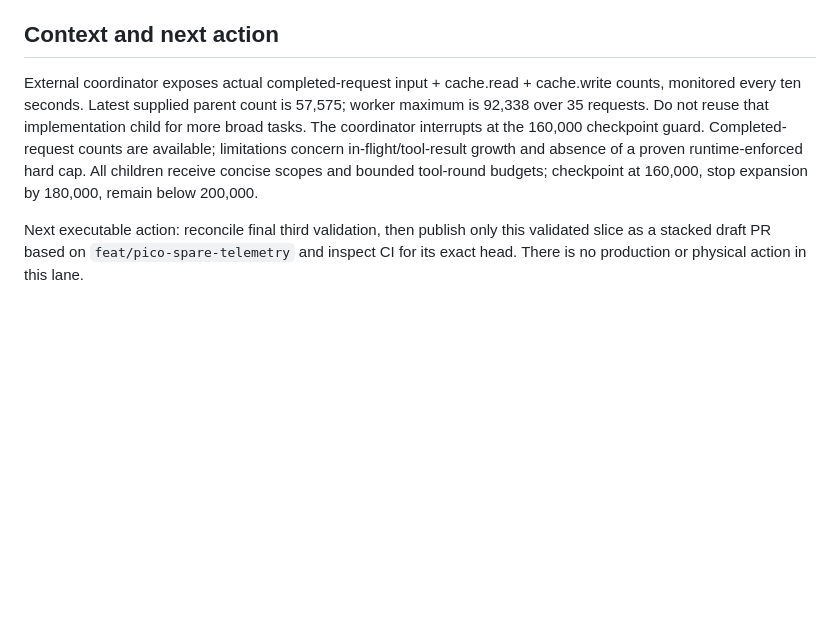
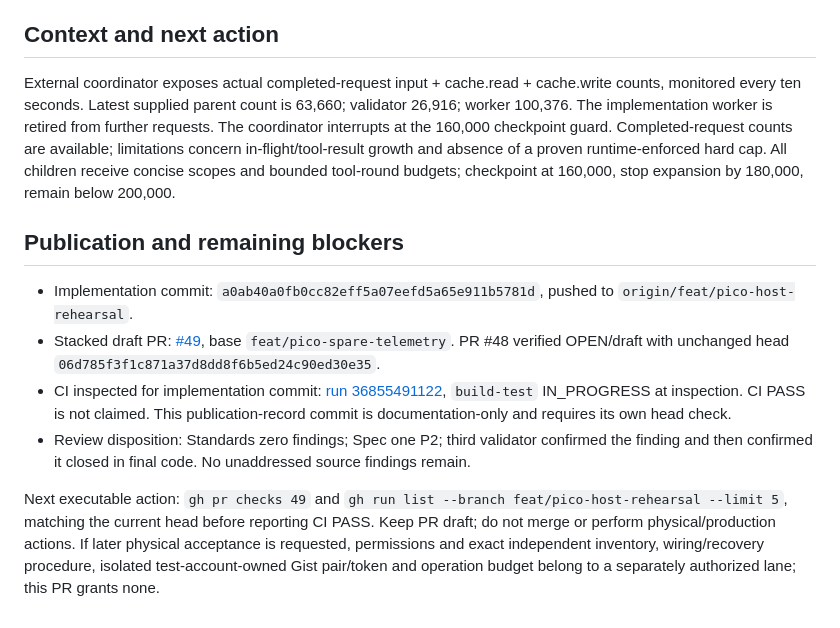
Before and after one commit to ghsi011/FarmCtl, a Markdown page: .agent/Handoff-PicoHostRehearsal.md, the part around the change. Rendered like a GitHub page; blank space fills up the shorter version.

Commit message:
docs(pico): record reviewed host rehearsal handoff and draft PR

```diff
--- a/.agent/Handoff-PicoHostRehearsal.md
+++ b/.agent/Handoff-PicoHostRehearsal.md
@@ -30,6 +30,13 @@ Physical acceptance: **NOT RUN in this lane**. These results do not establish li
 
 ## Context and next action
 
-External coordinator exposes actual completed-request input + cache.read + cache.write counts, monitored every ten seconds. Latest supplied parent count is 57,575; worker maximum is 92,338 over 35 requests. Do not reuse that implementation child for more broad tasks. The coordinator interrupts at the 160,000 checkpoint guard. Completed-request counts are available; limitations concern in-flight/tool-result growth and absence of a proven runtime-enforced hard cap. All children receive concise scopes and bounded tool-round budgets; checkpoint at 160,000, stop expansion by 180,000, remain below 200,000.
+External coordinator exposes actual completed-request input + cache.read + cache.write counts, monitored every ten seconds. Latest supplied parent count is 63,660; validator 26,916; worker 100,376. The implementation worker is retired from further requests. The coordinator interrupts at the 160,000 checkpoint guard. Completed-request counts are available; limitations concern in-flight/tool-result growth and absence of a proven runtime-enforced hard cap. All children receive concise scopes and bounded tool-round budgets; checkpoint at 160,000, stop expansion by 180,000, remain below 200,000.
 
-Next executable action: reconcile final third validation, then publish only this validated slice as a stacked draft PR based on `feat/pico-spare-telemetry` and inspect CI for its exact head. There is no production or physical action in this lane.
+## Publication and remaining blockers
+
+- Implementation commit: `a0ab40a0fb0cc82eff5a07eefd5a65e911b5781d`, pushed to `origin/feat/pico-host-rehearsal`.
+- Stacked draft PR: [#49](https://github.com/ghsi011/FarmCtl/pull/49), base `feat/pico-spare-telemetry`. PR #48 verified OPEN/draft with unchanged head `06d785f3f1c871a37d8dd8f6b5ed24c90ed30e35`.
+- CI inspected for implementation commit: [run 36855491122](https://github.com/ghsi011/FarmCtl/actions/runs/36855491122), `build-test` IN_PROGRESS at inspection. CI PASS is not claimed. This publication-record commit is documentation-only and requires its own head check.
+- Review disposition: Standards zero findings; Spec one P2; third validator confirmed the finding and then confirmed it closed in final code. No unaddressed source findings remain.
+
+Next executable action: `gh pr checks 49` and `gh run list --branch feat/pico-host-rehearsal --limit 5`, matching the current head before reporting CI PASS. Keep PR draft; do not merge or perform physical/production actions. If later physical acceptance is requested, permissions and exact independent inventory, wiring/recovery procedure, isolated test-account-owned Gist pair/token and operation budget belong to a separately authorized lane; this PR grants none.
```
Also changed, not shown: .agent/ExecPlan-PicoIntegration.md (+1 -1 lines).
